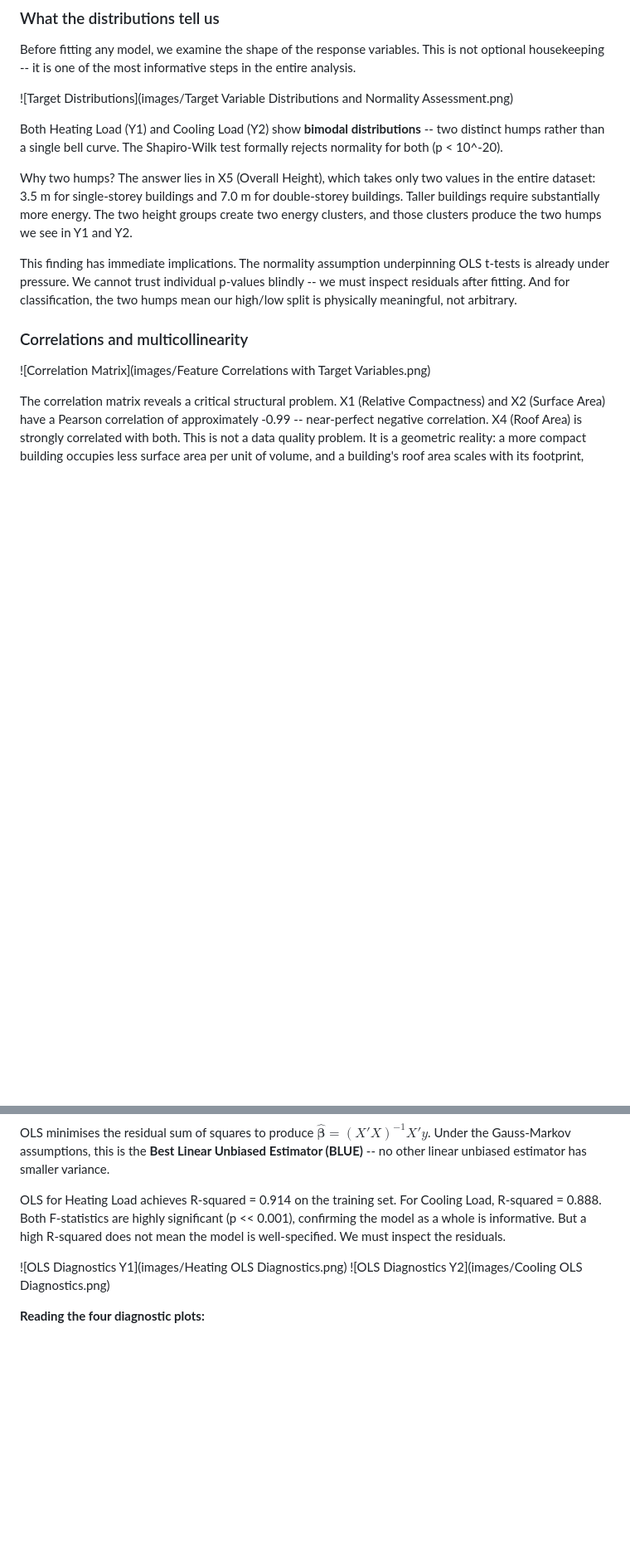
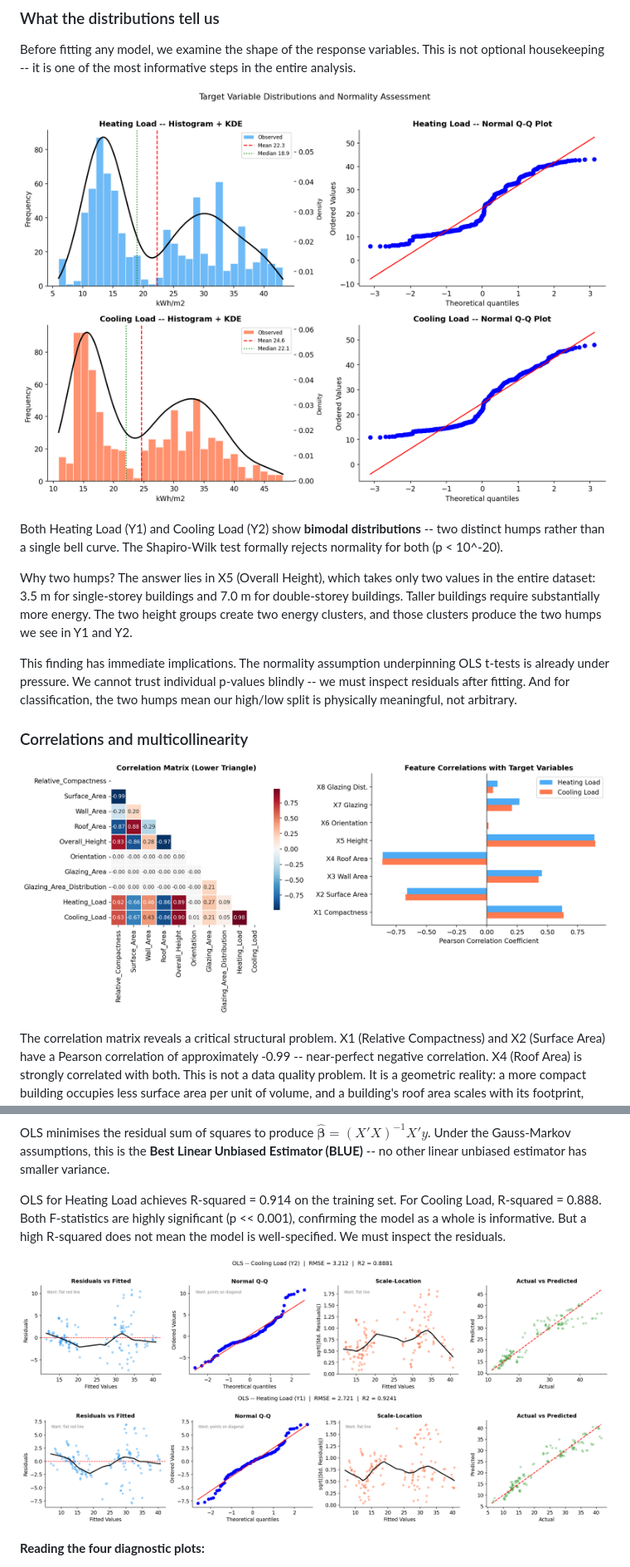
Before and after one commit to VAL-Jerono/Building_Energy_Load_Prediction, a Markdown page: README.md, 2 parts joined by grey strips. Shown at 83% size. GitHub-like rendering; blank space fills up the shorter version.

```diff
--- a/README.md
+++ b/README.md
@@ -87,7 +87,8 @@ These questions map directly onto the model families in DSA 8305: regression mod
 
 Before fitting any model, we examine the shape of the response variables. This is not optional housekeeping -- it is one of the most informative steps in the entire analysis.
 
-![Target Distributions](images/Target Variable Distributions and Normality Assessment.png)
+![Target Variable Distributions and Normality Assessment](images/Target%20Variable%20Distributions%20and%20Normality%20Assessment.png)
+
 
 Both Heating Load (Y1) and Cooling Load (Y2) show **bimodal distributions** -- two distinct humps rather than a single bell curve. The Shapiro-Wilk test formally rejects normality for both (p < 10^-20).
 
@@ -97,7 +98,8 @@ This finding has immediate implications. The normality assumption underpinning O
 
 ### Correlations and multicollinearity
 
-![Correlation Matrix](images/Feature Correlations with Target Variables.png)
+![Feature Correlations with Target Variables](images/Feature%20Correlations%20with%20Target%20Variables.png)
+
 
 The correlation matrix reveals a critical structural problem. X1 (Relative Compactness) and X2 (Surface Area) have a Pearson correlation of approximately -0.99 -- near-perfect negative correlation. X4 (Roof Area) is strongly correlated with both. This is not a data quality problem. It is a geometric reality: a more compact building occupies less surface area per unit of volume, and a building's roof area scales with its footprint, which is constrained by its compactness. The physics of building geometry creates the correlation.
 
@@ -159,8 +161,9 @@ OLS minimises the residual sum of squares to produce $\hat{\boldsymbol{\beta}} =
 
 OLS for Heating Load achieves R-squared = 0.914 on the training set. For Cooling Load, R-squared = 0.888. Both F-statistics are highly significant (p << 0.001), confirming the model as a whole is informative. But a high R-squared does not mean the model is well-specified. We must inspect the residuals.
 
-![OLS Diagnostics Y1](images/Heating OLS Diagnostics.png)
-![OLS Diagnostics Y2](images/Cooling OLS Diagnostics.png)
+
+![Cooling OLS Diagnostics](images/Cooling%20OLS%20Diagnostics.png)
+![Heating OLS Diagnostics](images/Heating%20OLS%20Diagnostics.png)
 
 **Reading the four diagnostic plots:**
 
```
Also changed, not shown: other parts of README.md (+13 -12 lines).
